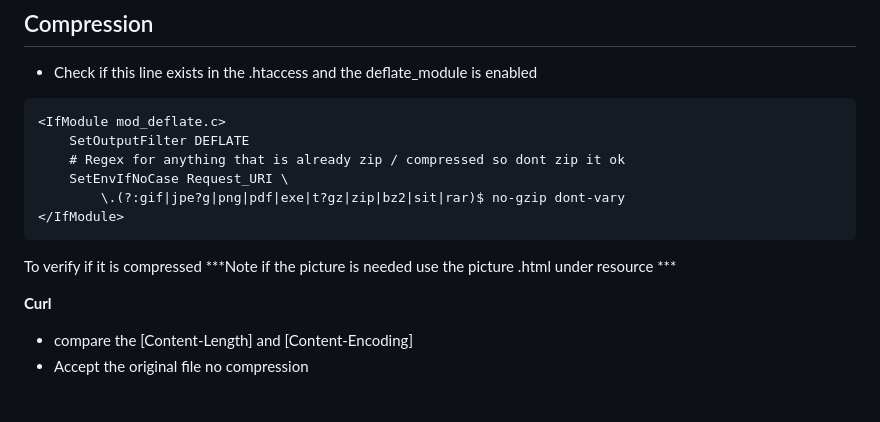
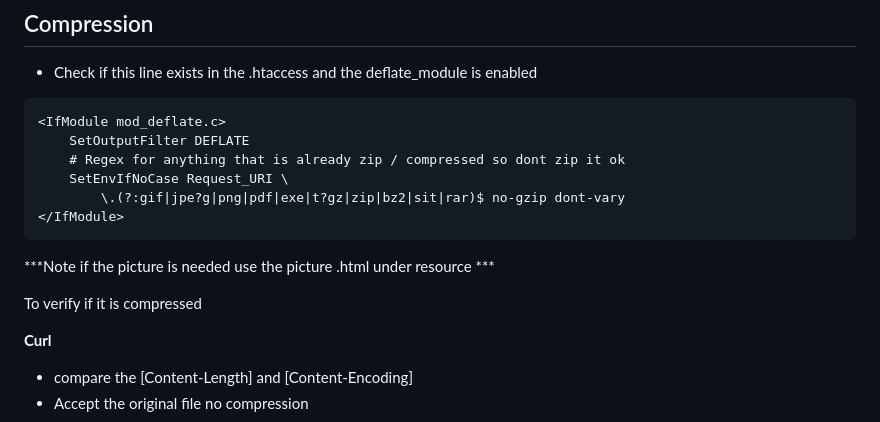
Before and after one commit to JeobeleSLU/htaccess-web-tech, a Markdown page: readme.md, the part around the change. GitHub-like rendering; blank space fills up the shorter version.

Commit message:
final na talaga

````diff
--- a/readme.md
+++ b/readme.md
@@ -133,8 +133,10 @@ curl -I -u user:passowrd http://localhost/trial/
 </IfModule>
 ```
 
+ ***Note if the picture is needed use the picture .html under resource ***
+
+
 To verify if it is compressed
- ***Note if the picture is needed use the picture .html under resource ***
 
  **Curl**
 - compare the [Content-Length] and [Content-Encoding]
````
